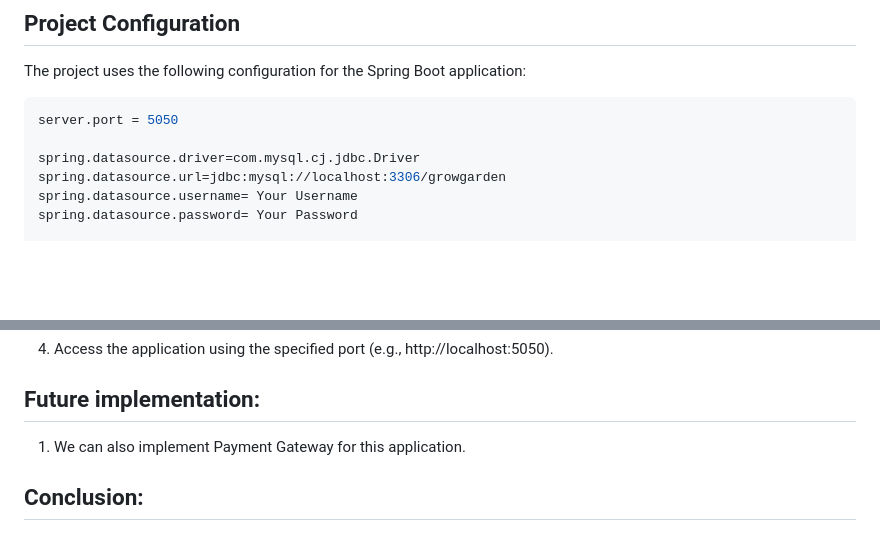
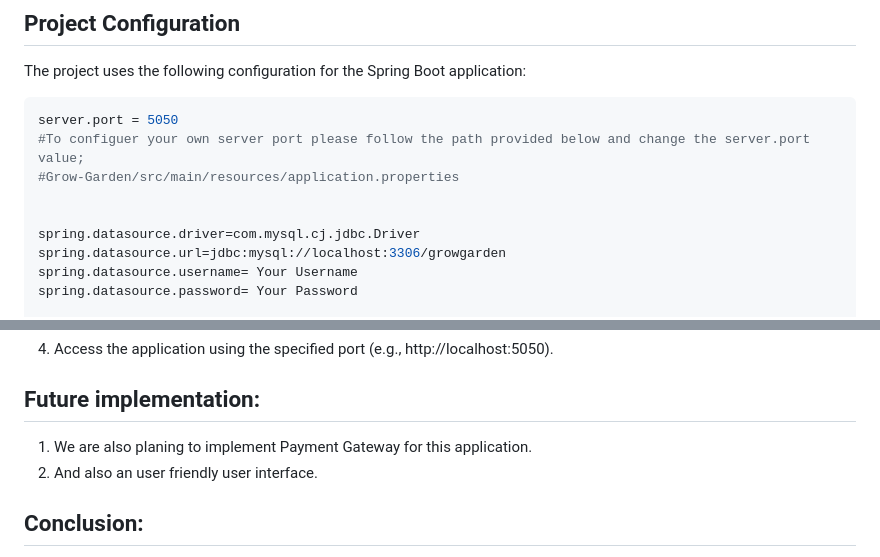
Before and after one commit to Ankush-Nmurthy/Grow-Garden, a Markdown page: README.md, 2 parts joined by grey strips. GitHub-like rendering; blank space fills up the shorter version.

````diff
--- a/README.md
+++ b/README.md
@@ -73,6 +71,9 @@ The project uses the following configuration for the Spring Boot application:
 
 ```properties
 server.port = 5050
+#To configuer your own server port please follow the path provided below and change the server.port value;
+#Grow-Garden/src/main/resources/application.properties
+
 
 spring.datasource.driver=com.mysql.cj.jdbc.Driver
 spring.datasource.url=jdbc:mysql://localhost:3306/growgarden
@@ -95,7 +96,8 @@ To run the application, follow these steps:
 4. Access the application using the specified port (e.g., http://localhost:5050).
 
 ## Future implementation:
-1. We can also implement Payment Gateway for this application.
+1. We are also planing to implement Payment Gateway for this application.
+2. And also an user friendly user interface.
 
 ## Conclusion:
 The Online Plant Nursery Application brings together plant enthusiasts and sellers, offering a convenient and seamless platform to buy and sell plants, seeds, and planters. With user-friendly interfaces for customers and administrators, the application simplifies product management, order processing, and customer interactions, creating a flourishing online community for gardening enthusiasts.
````
Also changed, not shown: other parts of README.md (+2 -4 lines).
